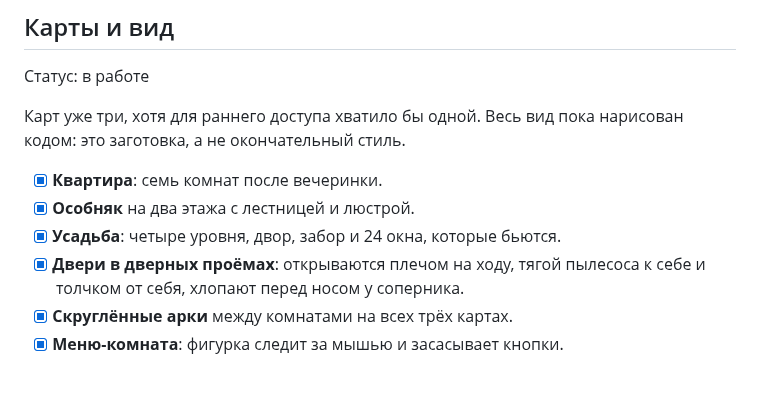
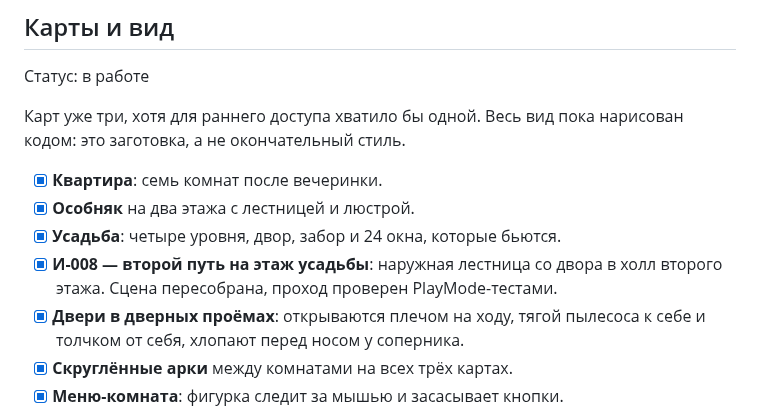
Before and after one commit to andmakerX/kak-pylesosit, a Markdown page: roadmap.md, the part around the change. Drawn GitHub-style; blank space fills up the shorter version.

```diff
--- a/roadmap.md
+++ b/roadmap.md
@@ -190,6 +190,8 @@
 - [x] **Квартира**: семь комнат после вечеринки.
 - [x] **Особняк** на два этажа с лестницей и люстрой.
 - [x] **Усадьба**: четыре уровня, двор, забор и 24 окна, которые бьются.
+- [x] **И-008 — второй путь на этаж усадьбы**: наружная лестница со двора в холл второго
+  этажа. Сцена пересобрана, проход проверен PlayMode-тестами.
 - [x] **Двери в дверных проёмах**: открываются плечом на ходу, тягой пылесоса к себе и толчком
   от себя, хлопают перед носом у соперника.
 - [x] **Скруглённые арки** между комнатами на всех трёх картах.
```
Also changed, not shown: changelog.md (+6 -0 lines).
